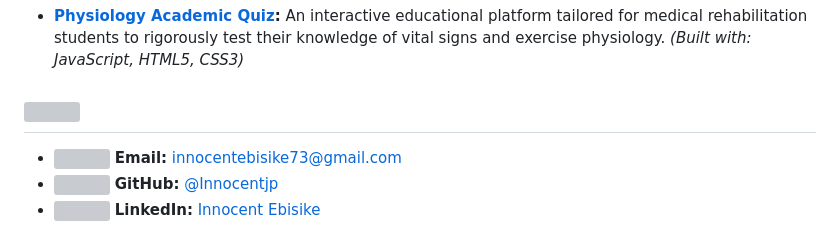
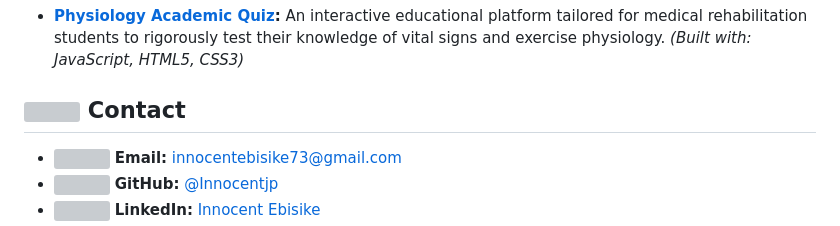
Before and after one commit to Innocentjp/MY-PORTFOLIO, a Markdown page: README.md, the part around the change. Drawn GitHub-style; grey boxes are pictures that could not be loaded.

```diff
--- a/README.md
+++ b/README.md
@@ -36,7 +36,7 @@ This repository contains the source code for my personal portfolio website. It s
 
 * **[Physiology Academic Quiz](https://physiology-quiz.netlify.app/):** An interactive educational platform tailored for medical rehabilitation students to rigorously test their knowledge of vital signs and exercise physiology. *(Built with: JavaScript, HTML5, CSS3)*
 
-## <img src="https://api.iconify.design/lucide:mail.svg?color=%2358a6ff" width="22" height="22" align="center">
+## <img src="https://api.iconify.design/lucide:mail.svg?color=%2358a6ff" width="22" height="22" align="center"> Contact
 
 * <img src="https://api.iconify.design/lucide:mail.svg?color=%2358a6ff" width="18" height="18" align="center"> **Email:** [innocentebisike73@gmail.com](mailto:innocentebisike73@gmail.com)
 * <img src="https://api.iconify.design/simple-icons:github.svg?color=%2358a6ff" width="18" height="18" align="center"> **GitHub:** [@Innocentjp](https://github.com/Innocentjp)
```
